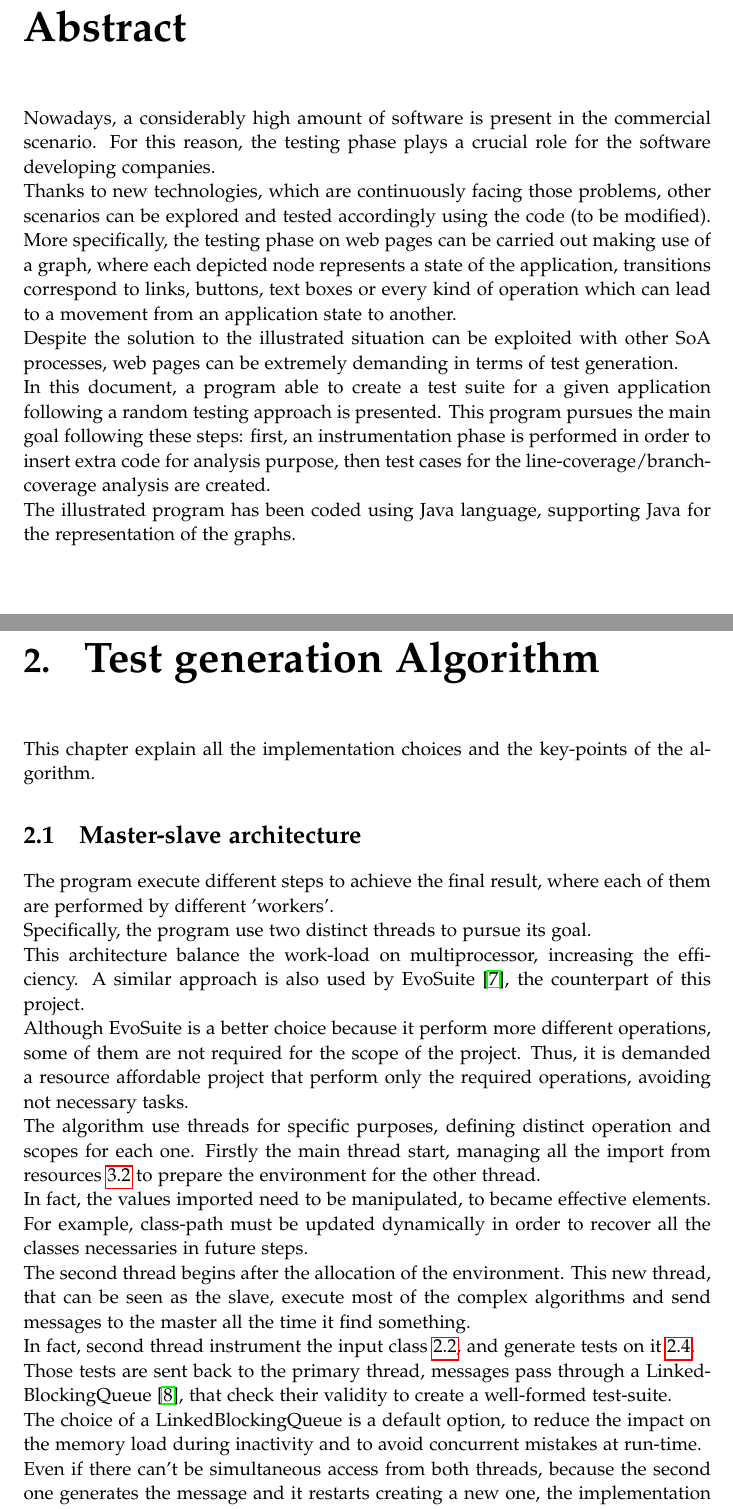
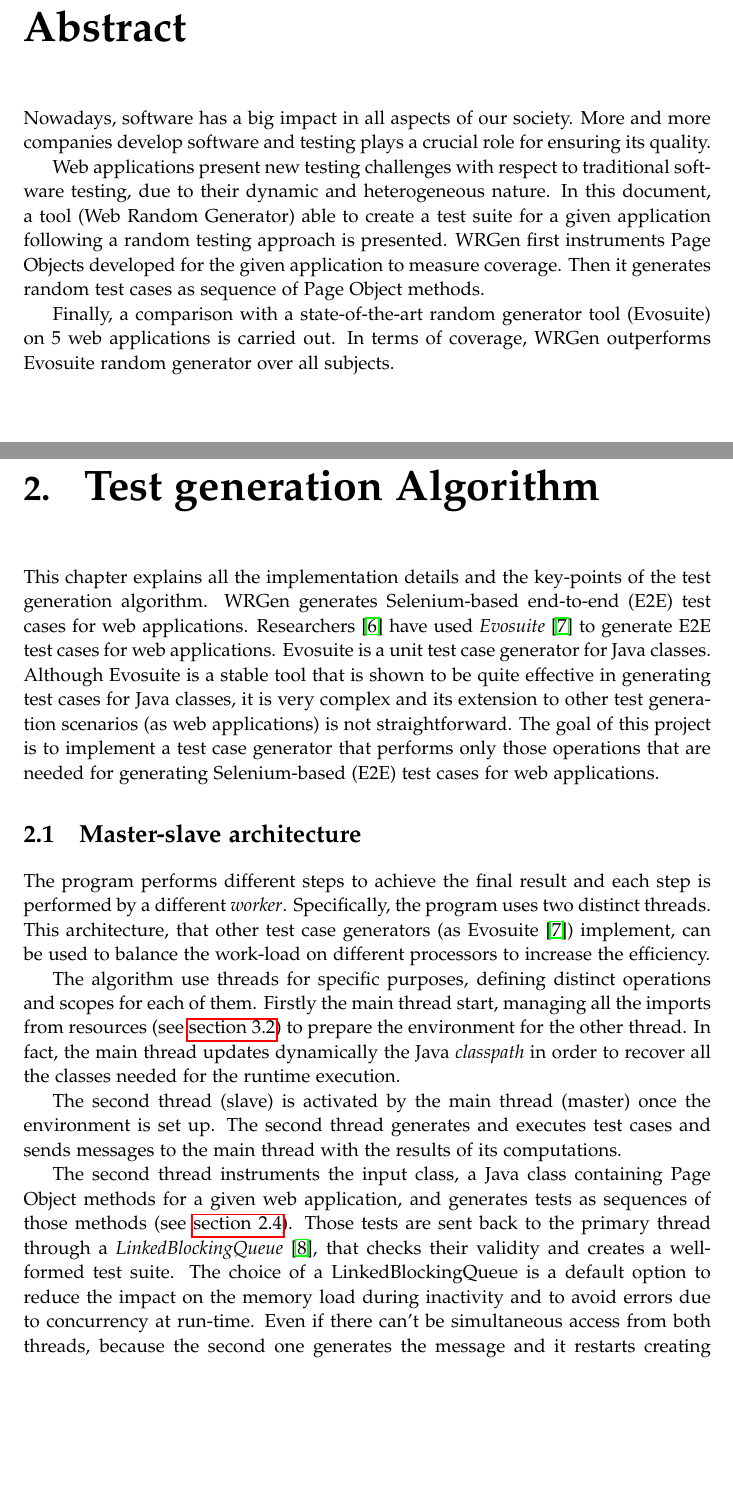
Before and after one commit to NicolaGilberti/randomTestGenerator, a LaTeX thesis (Document/master.tex, which reads Document/sections/algorithm.tex, Document/sections/ci.tex, Document/sections/msa.tex): two parts of pages 3 and 6 of 22, joined at a grey line, cut so that both start at the same text, the shorter picture padded with empty space. Compiled offline with pdfLaTeX.

Commit message:
pass till section 2.2

```diff
--- a/Document/sections/algorithm.tex
+++ b/Document/sections/algorithm.tex
@@ -1,5 +1,7 @@
 \chapter{Test generation Algorithm}\label{ch:testGenAlg}
-This chapter explain all the implementation choices and the key-points of the algorithm.
+
+This chapter explains all the implementation details and the key-points of the test generation algorithm. WRGen generates Selenium-based end-to-end (E2E) test cases for web applications. Researchers~\cite{biagiola2017search} have used \textit{Evosuite}~\cite{evosuite} to generate E2E test cases for web applications. Evosuite is a unit test case generator for Java classes. Although Evosuite is a stable tool that is shown to be quite effective in generating test cases for Java classes, it is very complex and its extension to other test generation scenarios (as web applications) is not straightforward. The goal of this project is to implement a test case generator that performs only those operations that are needed for generating Selenium-based (E2E) test cases for web applications.
+
 \input{sections/msa.tex}
 \input{sections/ci.tex}
 \input{sections/pig.tex}
--- a/Document/sections/ci.tex
+++ b/Document/sections/ci.tex
@@ -9,3 +4,6 @@ This is generated by a Spoon Object that return, given the source-path, the AST
+The \emph{ClassModifier} class prepares the Spoon environment.
+Specifically, it generates all the variables that are necessary to create/modify elements in the Java input class. The program needs to insert extra code in the input class, therefore a \emph{factory} object must be instantiated. In addition, Spoon requires a data model of the class under analysis, as seen in \autoref{subsec:howSpoon}. This is generated by a Spoon object that returns, given the source-path of the input class under analysis, the AST of the input class.
+
 \begin{lstlisting}[caption={The function to create the AST from the ClassModifier class},label={lst:ASTmodel}]% Start your code-block
 
 protected void buildModel(File sourcePath) throws IOException {
--- a/Document/sections/msa.tex
+++ b/Document/sections/msa.tex
@@ -1,17 +1,10 @@
 \section{Master-slave architecture }\label{sec:MSArch}
-The program execute different steps to achieve the final result, where each of them are performed by different 'workers'.\\
-Specifically, the program use two distinct threads to pursue its goal.\\
-This architecture balance the work-load on multiprocessor, increasing the efficiency.
-A similar approach is also used by EvoSuite~\cite{evosuite}, the counterpart of this project.\\
-Although EvoSuite is a better choice because it perform more different operations, some of them are not required for the scope of the project.
-Thus, it is demanded a resource affordable project that perform only the required operations, avoiding not necessary tasks.\\
-The algorithm use threads for specific purposes, defining distinct operation and scopes for each one.
-Firstly the main thread start, managing all the import from resources~\ref{sec:prop} to prepare the environment for the other thread.\\
-In fact, the values imported need to be manipulated, to became effective elements.
-For example, class-path must be updated dynamically in order to recover all the classes necessaries in future steps.\\
-The second thread begins after the allocation of the environment.
-This new thread, that can be seen as the slave, execute most of the complex algorithms and send messages to the master all the time it find something.\\
-In fact, second thread instrument the input class~\ref{sec:ClassInstr}, and generate tests on it~\ref{sec:tg}.\\
-Those tests are sent back to the primary thread, messages pass through a LinkedBlockingQueue~\cite{linkedBlockingQueue}, that check their validity to create a well-formed test-suite.\\
-The choice of a LinkedBlockingQueue is a default option, to reduce the impact on the memory load during inactivity and to avoid concurrent mistakes at run-time.\\
-Even if there can't be simultaneous access from both threads, because the second one generates the message and it restarts creating a new one, the implementation follows the best-practices hints for correct data exchange between threads.
+The program performs different steps to achieve the final result and each step is performed by a different \textit{worker}. Specifically, the program uses two distinct threads. This architecture, that other test case generators (as Evosuite~\cite{evosuite}) implement, can be used to balance the work-load on different processors to increase the efficiency.
+
+%Although EvoSuite is a better choice because it perform more different operations, some of them are not required for the scope of the project.Thus, it is demanded a resource affordable project that perform only the required operations, avoiding not necessary tasks.
+
+The algorithm use threads for specific purposes, defining distinct operations and scopes for each of them. Firstly the main thread start, managing all the imports from resources (see \autoref{sec:prop}) to prepare the environment for the other thread. In fact, the main thread updates dynamically the Java \textit{classpath} in order to recover all the classes needed for the runtime execution.
+
+The second thread (slave) is activated by the main thread (master) once the environment is set up. The second thread generates and executes test cases and sends messages to the main thread with the results of its computations.
+
+The second thread instruments the input class, a Java class containing Page Object methods for a given web application, and generates tests as sequences of those methods (see \autoref{sec:tg}). Those tests are sent back to the primary thread through a \textit{LinkedBlockingQueue}~\cite{linkedBlockingQueue}, that checks their validity and creates a well-formed test suite. The choice of a LinkedBlockingQueue is a default option to reduce the impact on the memory load during inactivity and to avoid errors due to concurrency at run-time. Even if there can't be simultaneous access from both threads, because the second one generates the message and it restarts creating a new one, the implementation follows the best-practices hints for correct data exchange between threads (????).
--- a/Document/sections/preface.tex
+++ b/Document/sections/preface.tex
@@ -12,20 +12,18 @@
 %Firstly an instrumentation phase to insert extra code for the analysis.
 %Then, the creation of test-cases for the line-coverage\textbackslash branch-coverage analysis is performed.\\
 %The program is based on Java and the instrumentation is for Java classes.\\
-Nowadays, a considerably high amount of software is present in the commercial scenario.
-For this reason, the testing phase plays a crucial role for the software developing companies.\\
-Thanks to new technologies, which are continuously facing those problems, other scenarios
-can be explored and tested accordingly using the code (to be modified). More specifically,
-the testing phase on web pages can be carried out making use of a graph, where each
-depicted node represents a state of the application, transitions correspond to links, buttons,
-text boxes or every kind of operation which can lead to a movement from an application state to another.\\
-Despite the solution to the illustrated situation can be exploited with other SoA processes,
-web pages can be extremely demanding in terms of test generation.\\
-In this document, a program able to create a test suite for a given application following a
-random testing approach is presented. This program pursues the main goal following these
-steps: first, an instrumentation phase is performed in order to insert extra code for analysis
-purpose, then test cases for the line-coverage/branch-coverage analysis are created.\\
-The illustrated program has been coded using Java language, supporting Java for the representation of the graphs.
+
+
+Nowadays, software has a big impact in all aspects of our society. More and more companies develop software and testing plays a crucial role for ensuring its quality.
+
+%Thanks to new technologies, which are continuously facing those problems, other scenarios can be explored and tested accordingly using the code (to be modified). More specifically, the testing phase on web pages can be carried out making use of a graph, where each depicted node represents a state of the application, transitions correspond to links, buttons, text boxes or every kind of operation which can lead to a movement from an application state to another.
+%
+%Despite the solution to the illustrated situation can be exploited with other SoA processes, web pages can be extremely demanding in terms of test generation.
+
+Web applications present new testing challenges with respect to traditional software testing, due to their dynamic and heterogeneous nature. In this document, a tool (Web Random Generator) able to create a test suite for a given application following a random testing approach is presented. WRGen first instruments Page Objects developed for the given application to measure coverage. Then it generates random test cases as sequence of Page Object methods.
+
+Finally, a comparison with a state-of-the-art random generator tool (Evosuite) on 5 web applications is carried out. In terms of coverage, WRGen outperforms Evosuite random generator over all subjects.
+
 \vfill\noindent
 \hfill
 \begin{flushright}
```
Also changed, not shown: Document/bib/mybib.bib (+9 -0 lines), Document/master.tex (+1 -0 lines), Document/sections/background.tex (+20 -25 lines), Document/master.pdf, Document/sections/ci.tex (44 more changed lines).
